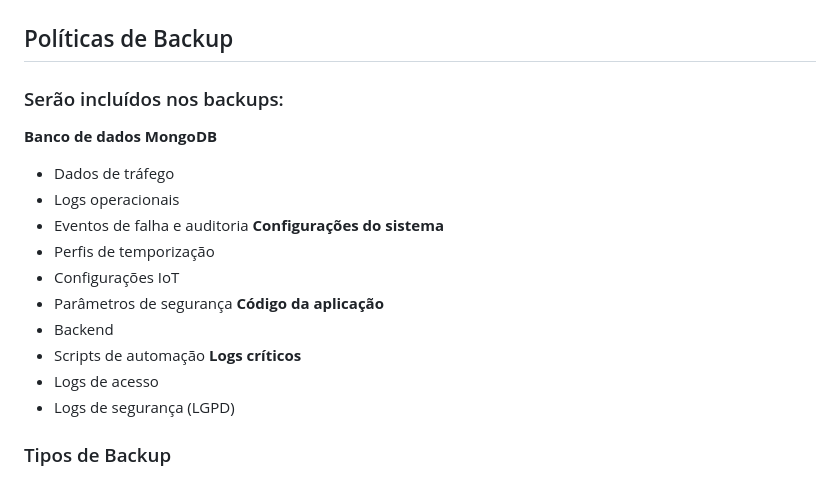
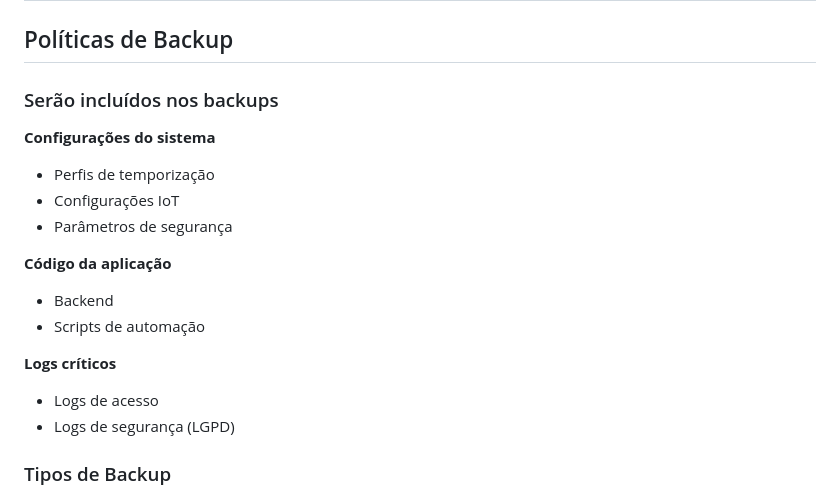
Before and after one commit to jggoncalez/smart-tf, a Markdown page: README.md, the part around the change. Rendered like a GitHub page.

Commit message:
docs: update backup policies section in README for clarity and completeness

```diff
--- a/README.md
+++ b/README.md
@@ -150,18 +150,17 @@ Este sistema implementa uma arquitetura moderna baseada em:
 
 ## Políticas de Backup
 
-### Serão incluídos nos backups:
-**Banco de dados MongoDB**
-- Dados de tráfego
-- Logs operacionais
-- Eventos de falha e auditoria
+### Serão incluídos nos backups
+
 **Configurações do sistema**
 - Perfis de temporização
 - Configurações IoT
 - Parâmetros de segurança
+
 **Código da aplicação**
 - Backend
 - Scripts de automação
+
 **Logs críticos**
 - Logs de acesso
 - Logs de segurança (LGPD)
```
